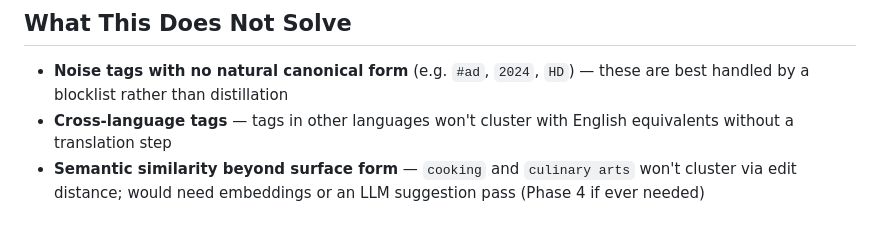
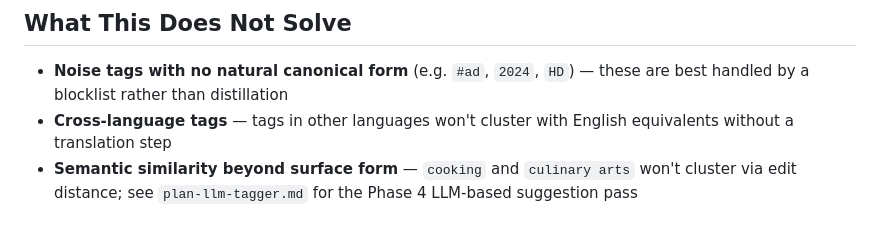
Before and after one commit to bomara512/airchivist, a Markdown page: plan-tag-distillation.md, the part around the change. Drawn GitHub-style.

Commit message:
llm plan

```diff
--- a/plan-tag-distillation.md
+++ b/plan-tag-distillation.md
@@ -185,4 +185,4 @@ Show canonical tags instead of (or in addition to) raw tags on the card. Raw tag
 
 - **Noise tags with no natural canonical form** (e.g. `#ad`, `2024`, `HD`) — these are best handled by a blocklist rather than distillation
 - **Cross-language tags** — tags in other languages won't cluster with English equivalents without a translation step
-- **Semantic similarity beyond surface form** — `cooking` and `culinary arts` won't cluster via edit distance; would need embeddings or an LLM suggestion pass (Phase 4 if ever needed)
+- **Semantic similarity beyond surface form** — `cooking` and `culinary arts` won't cluster via edit distance; see `plan-llm-tagger.md` for the Phase 4 LLM-based suggestion pass
```
Also changed, not shown: plan-llm-tagger.md (added, +248 -0 lines).
